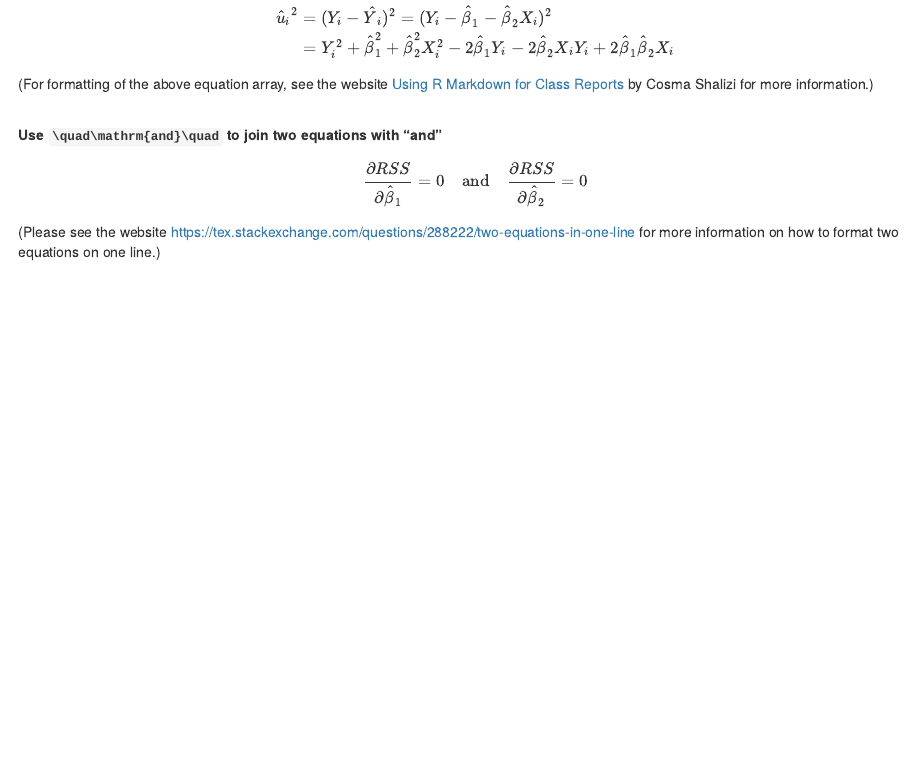
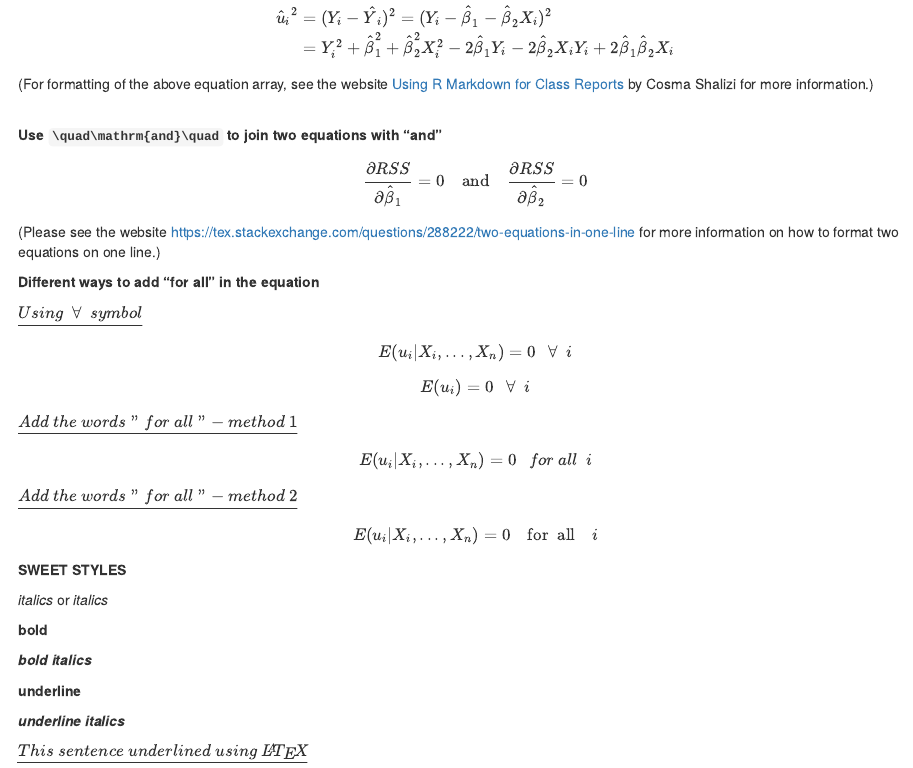
Before and after one commit to stevenkhwun/R4DS, an R Markdown document (2_RMarkdown.Rmd): the page in a window 1100 px wide, from 910 px down. The pictures show the output file 2_RMarkdown.html that the author committed with the source, opened offline.

Commit message:
File modified.

```diff
--- a/2_RMarkdown.Rmd
+++ b/2_RMarkdown.Rmd
@@ -68,9 +68,36 @@ In order to output document in PDF format, we need to install MikTeX and run a R
 (Please see the website [https://tex.stackexchange.com/questions/288222/two-equations-in-one-line][2equations] for more information on how to format two equations on one line.)
 
 
+**Different ways to add "for all" in the equation**
 
 
+$\underline{Using ~~ \forall ~~ symbol}$
+$$E(u_i|X_i,...,X_n)=0~~~ \forall~~ i$$
+$$E(u_i)=0 ~~~\forall ~~ i$$
+$\underline{Add~ the~ words "for ~all" -~ method ~1}$
 
+$$E(u_i|X_i,...,X_n)=0 ~~~ for~all ~~ i$$
+$\underline{Add~ the~ words "for ~all" -~ method ~2}$
+
+\begin{equation}
+E(u_i|X_i,...,X_n)=0
+\quad\mathrm{for~~all}\quad
+i
+\end{equation}
+
+**SWEET STYLES**
+
+*italics* or _italics_
+
+**bold**
+
+***bold italics***
+
+__underline__
+
+__*underline italics*__
+
+$\underline{This\space sentence\space underlined\space using\space \LaTeX}$
 
 
 [Eqnarray]: https://www.stat.cmu.edu/~cshalizi/rmarkdown/
```
Also changed, not shown: 2_RMarkdown.html.
